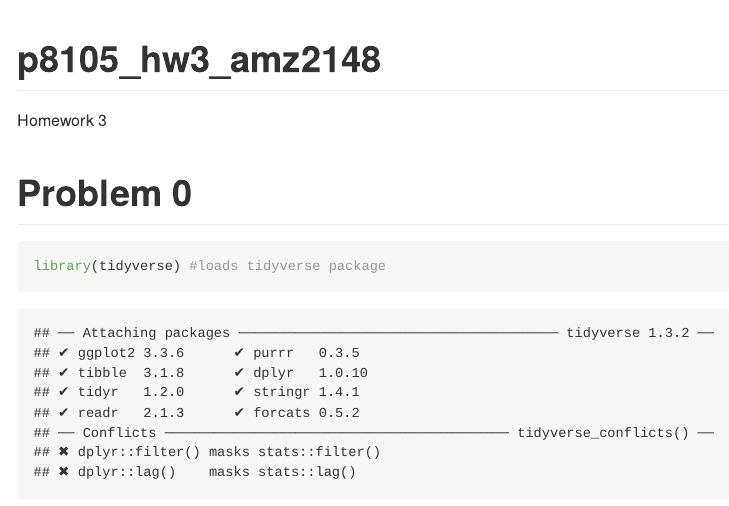
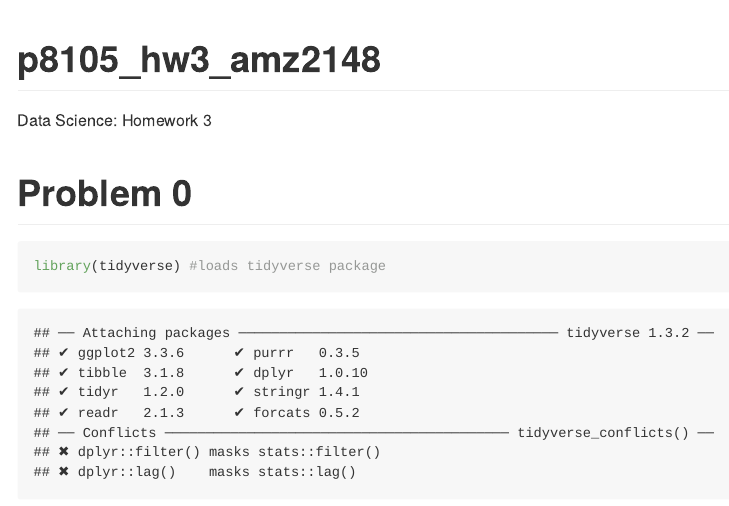
Before and after one commit to amz2148/p8105_hw3_amz2148, an R Markdown document (p8105_hw3_amz2148.Rmd): the page in a window 1100 px wide, from its top. The pictures show the output file p8105_hw3_amz2148.md that the author committed with the source, drawn offline in the style of GitHub; long lines of code are wrapped.

Commit message:
final commit - added title

```diff
--- a/p8105_hw3_amz2148.Rmd
+++ b/p8105_hw3_amz2148.Rmd
@@ -3,7 +3,7 @@ title: "p8105_hw3_amz2148"
 output: github_document
 ---
 
-Homework 3
+Data Science: Homework 3
 
 # Problem 0
 
```
Also changed, not shown: p8105_hw3_amz2148.md.
